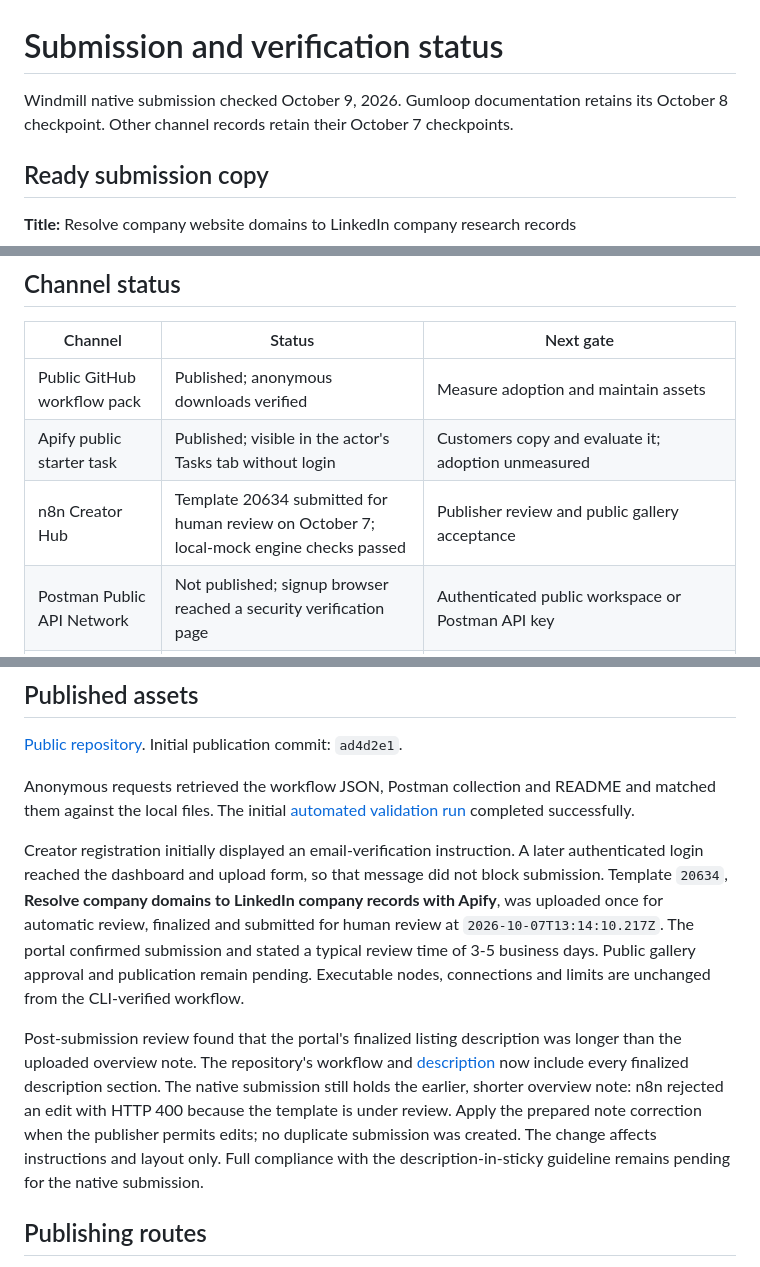
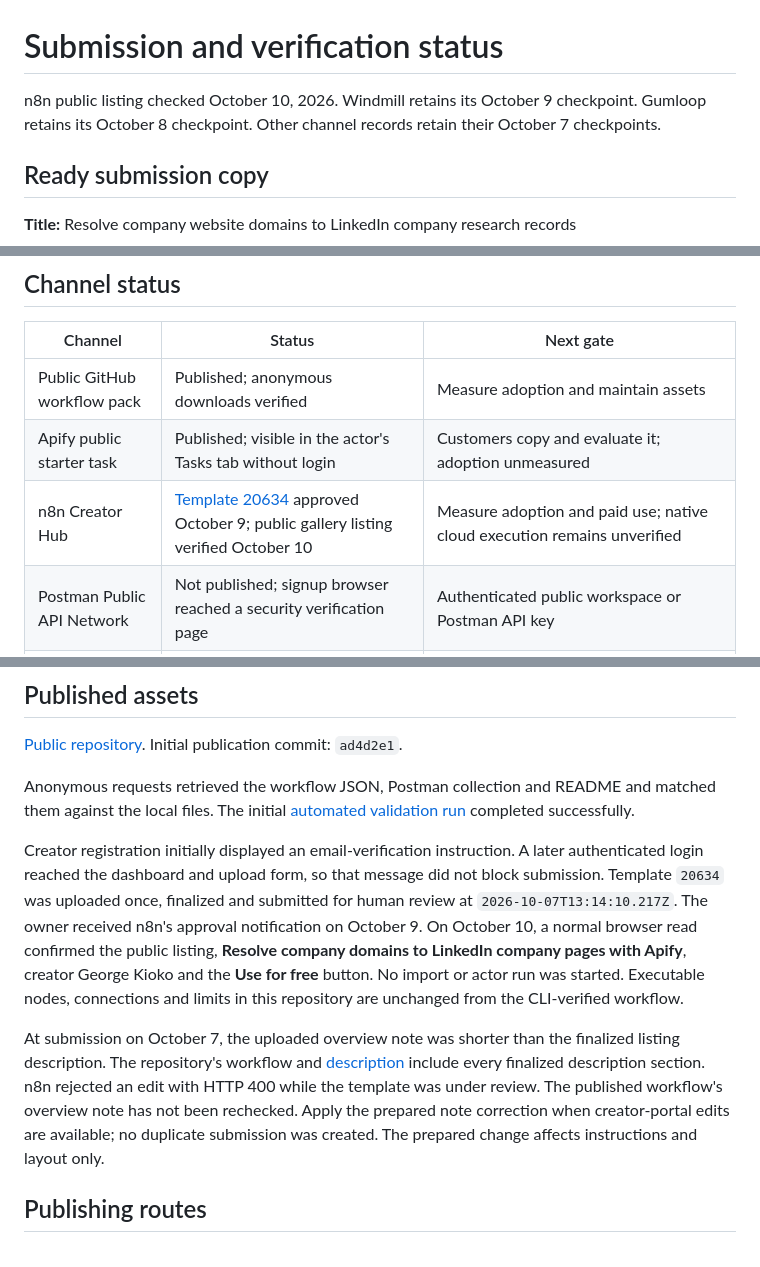
Before and after one commit to the-ai-entrepreneur-ai-hub/apify-company-research-workflows, a Markdown page: SUBMISSIONS.md, 3 parts joined by grey strips. Drawn GitHub-style.

```diff
--- a/SUBMISSIONS.md
+++ b/SUBMISSIONS.md
@@ -1,6 +1,6 @@
 # Submission and verification status
 
-Windmill native submission checked October 9, 2026. Gumloop documentation retains its October 8 checkpoint. Other channel records retain their October 7 checkpoints.
+n8n public listing checked October 10, 2026. Windmill retains its October 9 checkpoint. Gumloop retains its October 8 checkpoint. Other channel records retain their October 7 checkpoints.
 
 ## Ready submission copy
 
@@ -20,7 +20,7 @@ Windmill native submission checked October 9, 2026. Gumloop documentation retain
 |---|---|---|
 | Public GitHub workflow pack | Published; anonymous downloads verified | Measure adoption and maintain assets |
 | Apify public starter task | Published; visible in the actor's Tasks tab without login | Customers copy and evaluate it; adoption unmeasured |
-| n8n Creator Hub | Template 20634 submitted for human review on October 7; local-mock engine checks passed | Publisher review and public gallery acceptance |
+| n8n Creator Hub | [Template 20634](https://n8n.io/workflows/20634) approved October 9; public gallery listing verified October 10 | Measure adoption and paid use; native cloud execution remains unverified |
 | Postman Public API Network | Not published; signup browser reached a security verification page | Authenticated public workspace or Postman API key |
 | Clay | Guide prepared; no native table | Authenticated workspace, table validation, public template sharing |
 | Make | Guide prepared; no native scenario | Authenticated workspace, scenario validation and optional gallery approval |
@@ -51,9 +51,9 @@ The [public starter task](https://apify.com/george.the.developer/linkedin-compan
 
 Anonymous requests retrieved the workflow JSON, Postman collection and README and matched them against the local files. The initial [automated validation run](https://github.com/the-ai-entrepreneur-ai-hub/apify-company-research-workflows/actions/runs/37615595771) completed successfully.
 
-Creator registration initially displayed an email-verification instruction. A later authenticated login reached the dashboard and upload form, so that message did not block submission. Template `20634`, **Resolve company domains to LinkedIn company records with Apify**, was uploaded once for automatic review, finalized and submitted for human review at `2026-10-07T13:14:10.217Z`. The portal confirmed submission and stated a typical review time of 3-5 business days. Public gallery approval and publication remain pending. Executable nodes, connections and limits are unchanged from the CLI-verified workflow.
+Creator registration initially displayed an email-verification instruction. A later authenticated login reached the dashboard and upload form, so that message did not block submission. Template `20634` was uploaded once, finalized and submitted for human review at `2026-10-07T13:14:10.217Z`. The owner received n8n's approval notification on October 9. On October 10, a normal browser read confirmed the public listing, **Resolve company domains to LinkedIn company pages with Apify**, creator George Kioko and the **Use for free** button. No import or actor run was started. Executable nodes, connections and limits in this repository are unchanged from the CLI-verified workflow.
 
-Post-submission review found that the portal's finalized listing description was longer than the uploaded overview note. The repository's workflow and [description](guides/n8n-template.md) now include every finalized description section. The native submission still holds the earlier, shorter overview note: n8n rejected an edit with HTTP 400 because the template is under review. Apply the prepared note correction when the publisher permits edits; no duplicate submission was created. The change affects instructions and layout only. Full compliance with the description-in-sticky guideline remains pending for the native submission.
+At submission on October 7, the uploaded overview note was shorter than the finalized listing description. The repository's workflow and [description](guides/n8n-template.md) include every finalized description section. n8n rejected an edit with HTTP 400 while the template was under review. The published workflow's overview note has not been rechecked. Apply the prepared note correction when creator-portal edits are available; no duplicate submission was created. The prepared change affects instructions and layout only.
 
 ## Publishing routes
 
```
Also changed, not shown: README.md (+2 -1 lines).
